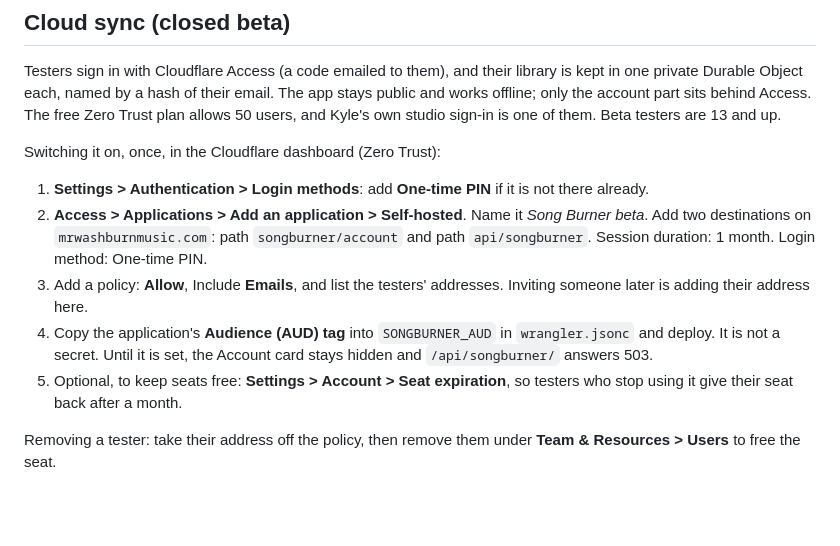
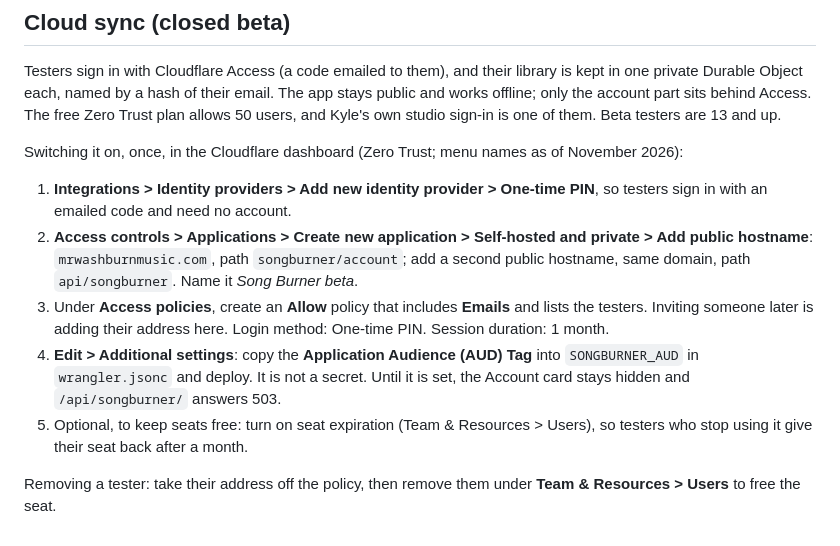
Before and after one commit to washburn647/mrwashburnmusic-site, a Markdown page: songburner/README.md, the part around the change. GitHub-like rendering; blank space fills up the shorter version.

Commit message:
Song Burner README: Cloudflare menu names as they are now
Co-Authored-By: Claude Opus 5.5 <noreply@anthropic.com>
Claude-Session: https://claude.ai/code/session_01R13iVhoaHnuRCdHmikzFVV

```diff
--- a/songburner/README.md
+++ b/songburner/README.md
@@ -41,21 +41,24 @@ email. The app stays public and works offline; only the account part sits
 behind Access. The free Zero Trust plan allows 50 users, and Kyle's own studio
 sign-in is one of them. Beta testers are 13 and up.
 
-Switching it on, once, in the Cloudflare dashboard (Zero Trust):
+Switching it on, once, in the Cloudflare dashboard (Zero Trust; menu names as of
+November 2026):
 
-1. **Settings > Authentication > Login methods**: add **One-time PIN** if it
-   is not there already.
-2. **Access > Applications > Add an application > Self-hosted**. Name it
-   *Song Burner beta*. Add two destinations on `mrwashburnmusic.com`:
-   path `songburner/account` and path `api/songburner`. Session duration:
-   1 month. Login method: One-time PIN.
-3. Add a policy: **Allow**, Include **Emails**, and list the testers' addresses.
-   Inviting someone later is adding their address here.
-4. Copy the application's **Audience (AUD) tag** into `SONGBURNER_AUD` in
-   `wrangler.jsonc` and deploy. It is not a secret. Until it is set, the
-   Account card stays hidden and `/api/songburner/` answers 503.
-5. Optional, to keep seats free: **Settings > Account > Seat expiration**,
-   so testers who stop using it give their seat back after a month.
+1. **Integrations > Identity providers > Add new identity provider >
+   One-time PIN**, so testers sign in with an emailed code and need no account.
+2. **Access controls > Applications > Create new application > Self-hosted and
+   private > Add public hostname**: `mrwashburnmusic.com`, path
+   `songburner/account`; add a second public hostname, same domain, path
+   `api/songburner`. Name it *Song Burner beta*.
+3. Under **Access policies**, create an **Allow** policy that includes
+   **Emails** and lists the testers. Inviting someone later is adding their
+   address here. Login method: One-time PIN. Session duration: 1 month.
+4. **Edit > Additional settings**: copy the **Application Audience (AUD) Tag**
+   into `SONGBURNER_AUD` in `wrangler.jsonc` and deploy. It is not a secret.
+   Until it is set, the Account card stays hidden and `/api/songburner/`
+   answers 503.
+5. Optional, to keep seats free: turn on seat expiration (Team & Resources >
+   Users), so testers who stop using it give their seat back after a month.
 
 Removing a tester: take their address off the policy, then remove them under
 **Team & Resources > Users** to free the seat.
```
